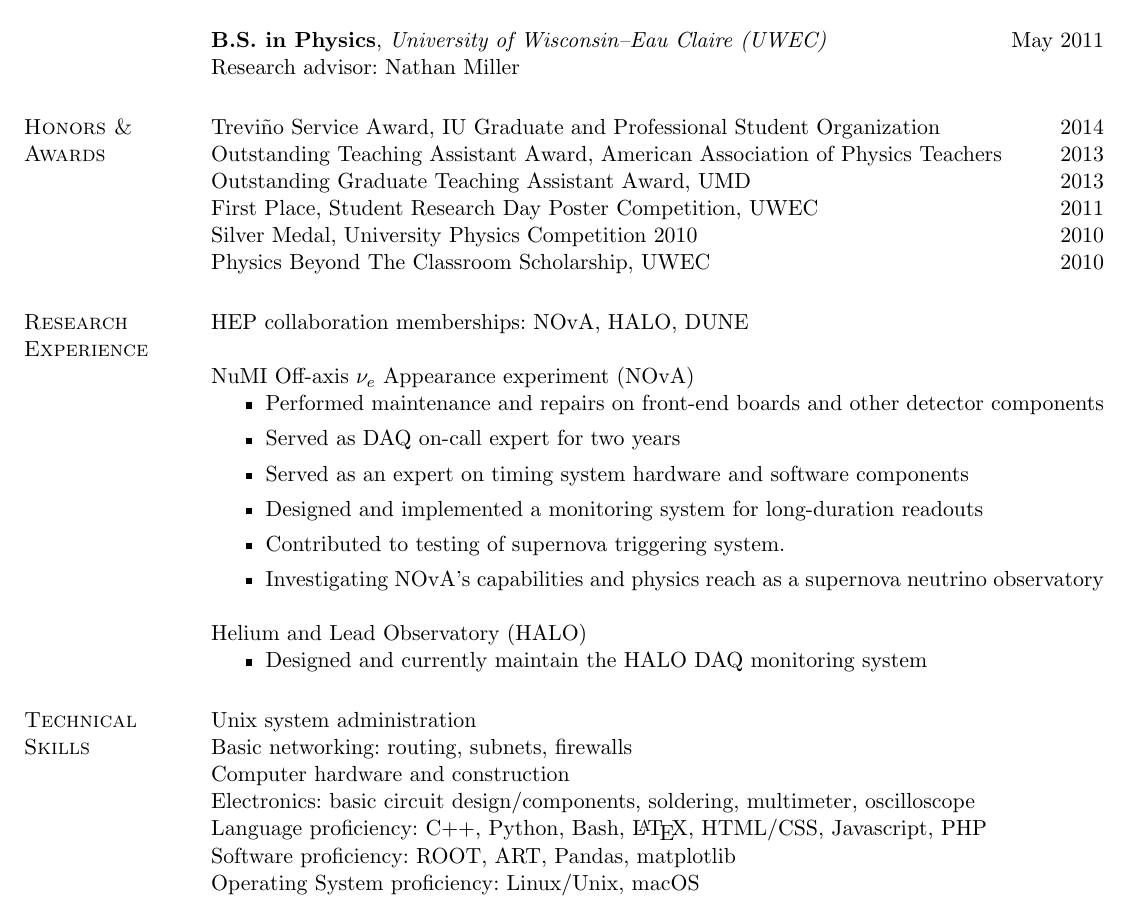
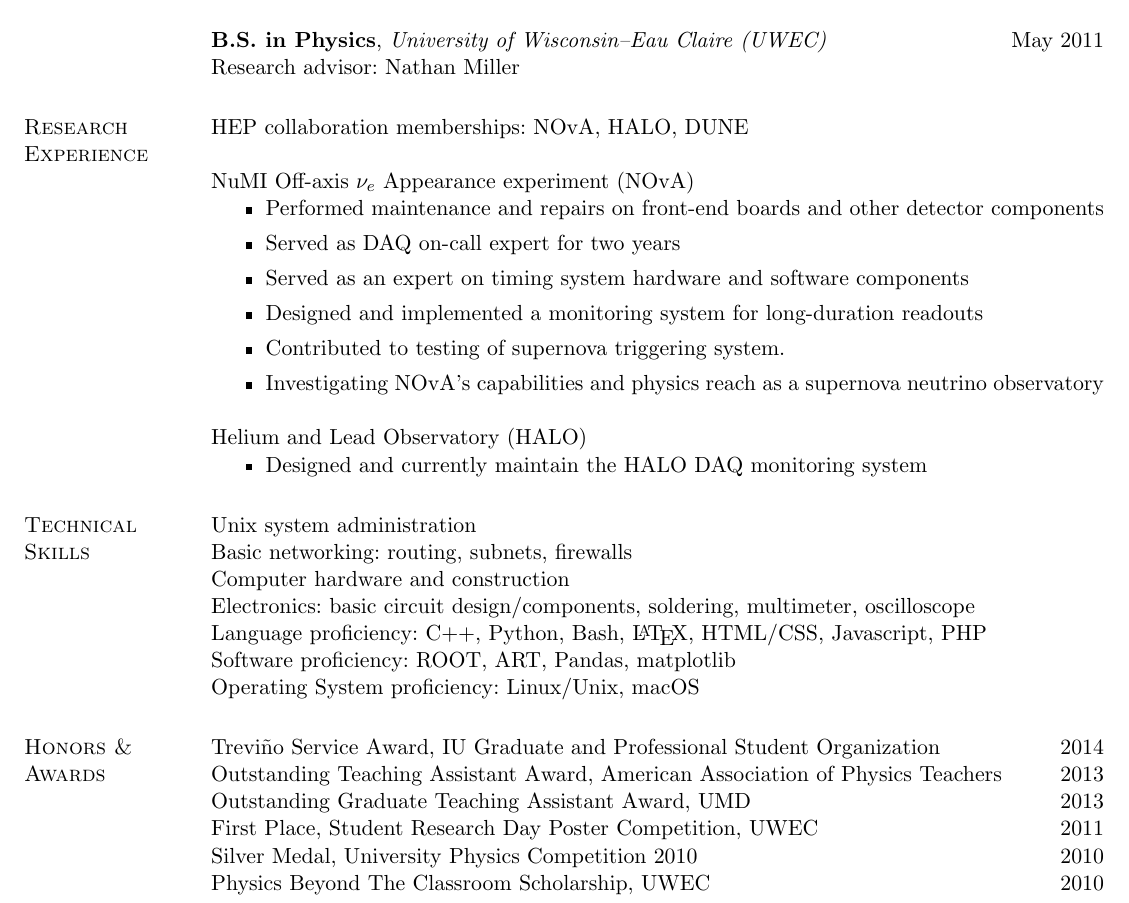
Before and after one commit to justinvasel/CurriculumVitae, a LaTeX CV (jvasel_cv.tex): part of page 1 of 3, cut so that both start at the same text. Compiled offline with pdfLaTeX.

Commit message:
Move honors & awards section further down the page

```diff
--- a/jvasel_cv.tex
+++ b/jvasel_cv.tex
@@ -43,18 +43,6 @@
 
 
 % .............................................................................
-% HONORS & AWARDS
-\section{Honors \& Awards}
-
-Trevi\~{n}o Service Award, IU Graduate and Professional Student Organization \hfill 2014 \\
-Outstanding Teaching Assistant Award, American Association of Physics Teachers \hfill 2013 \\
-Outstanding Graduate Teaching Assistant Award, UMD \hfill 2013 \\
-First Place, Student Research Day Poster Competition, UWEC \hfill 2011 \\
-Silver Medal, University Physics Competition 2010 \hfill 2010 \\
-Physics Beyond The Classroom Scholarship, UWEC \hfill 2010
-
-
-% .............................................................................
 % RESEARCH
 \section{Research Experience}
 
```
Also changed, not shown: jvasel_cv.tex (12 more changed lines).
